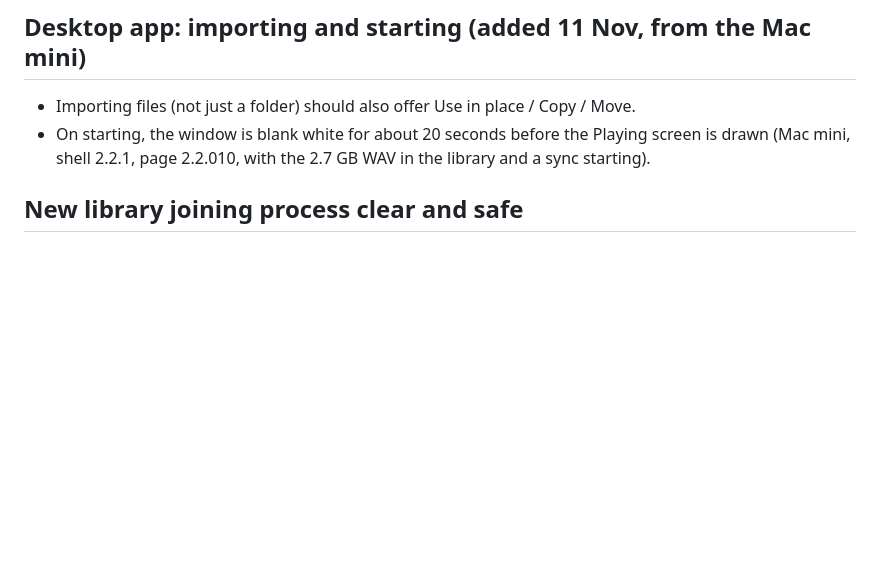
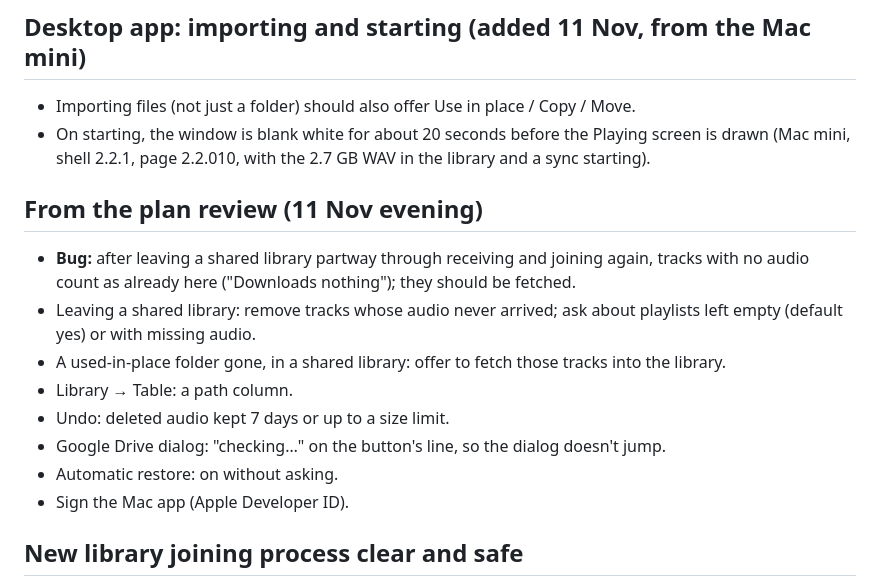
Before and after one commit to kr37/37player, a Markdown page: desktop/TODO-2026-11-11.md, the part around the change. Drawn GitHub-style; blank space fills up the shorter version.

```diff
--- a/desktop/TODO-2026-11-11.md
+++ b/desktop/TODO-2026-11-11.md
@@ -7,6 +7,16 @@
 ## Desktop app: importing and starting (added 11 Nov, from the Mac mini)
 * Importing files (not just a folder) should also offer Use in place / Copy / Move.
 * On starting, the window is blank white for about 20 seconds before the Playing screen is drawn (Mac mini, shell 2.2.1, page 2.2.010, with the 2.7 GB WAV in the library and a sync starting).
+
+## From the plan review (11 Nov evening)
+* **Bug:** after leaving a shared library partway through receiving and joining again, tracks with no audio count as already here ("Downloads nothing"); they should be fetched.
+* Leaving a shared library: remove tracks whose audio never arrived; ask about playlists left empty (default yes) or with missing audio.
+* A used-in-place folder gone, in a shared library: offer to fetch those tracks into the library.
+* Library → Table: a path column.
+* Undo: deleted audio kept 7 days or up to a size limit.
+* Google Drive dialog: "checking…" on the button's line, so the dialog doesn't jump.
+* Automatic restore: on without asking.
+* Sign the Mac app (Apple Developer ID).
 
 ## New library joining process clear and safe
 On T470 Chrome, my hard drive was getting very full. My library of 50GB or 70GB was fully synced to the droplet, and also moved out of IndexedDB to 'Music/37 Player Libraries/Rz Main Library (shared to droplet)'. I then cleared data on Chrome and tried to rebuild. 37 Player on linux Chrome with a new library has that library in IndexedDB.
```
Also changed, not shown: desktop/PLAN-library-backups-sync.md (+28 -1 lines).
